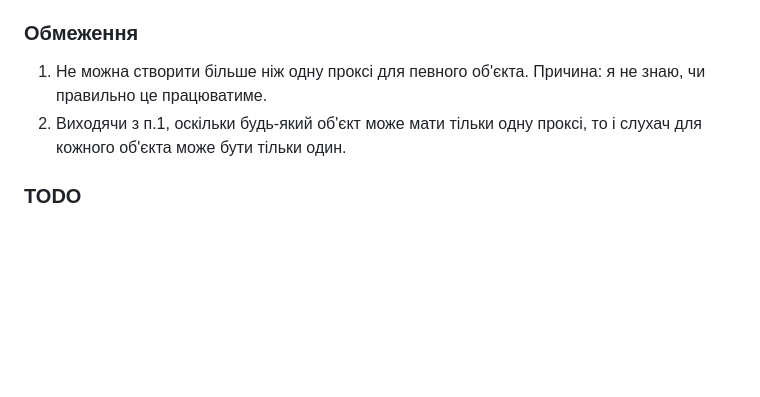
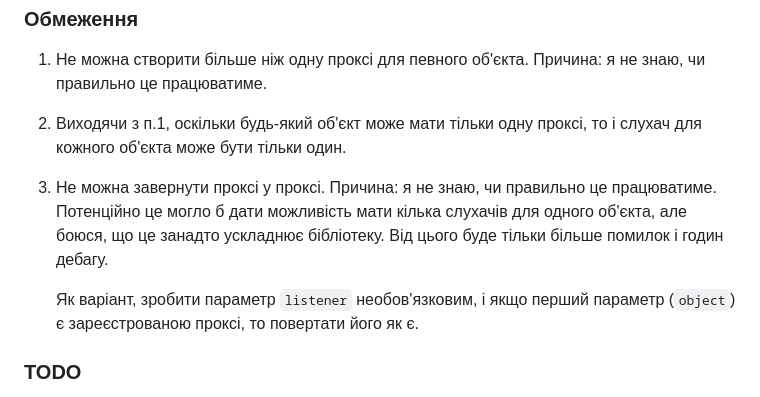
Before and after one commit to yevgen-grytsay/observable-computed, a Markdown page: README.md, the part around the change. GitHub-like rendering; blank space fills up the shorter version.

```diff
--- a/README.md
+++ b/README.md
@@ -72,6 +72,10 @@ proxy.children[0] = {id: 2, name: 'Child #2'} // path: children.0
 ### Обмеження
 1. Не можна створити більше ніж одну проксі для певного об'єкта. Причина: я не знаю, чи правильно це працюватиме.
 2. Виходячи з п.1, оскільки будь-який об'єкт може мати тільки одну проксі, то і слухач для кожного об'єкта може бути тільки один.
+3. Не можна завернути проксі у проксі. Причина: я не знаю, чи правильно це працюватиме. Потенційно це могло б дати можливість мати кілька слухачів для
+   одного об'єкта, але боюся, що це занадто ускладнює бібліотеку. Від цього буде тільки більше помилок і годин дебагу.
+
+   Як варіант, зробити параметр `listener` необов'язковим, і якщо перший параметр (`object`) є зареєстрованою проксі, то повертати його як є.
 
 ### TODO
 - зараз імовірно не можна мати кілька проксі, тому що у них спільний стан (`pathStack`, `contextObj`).
```
